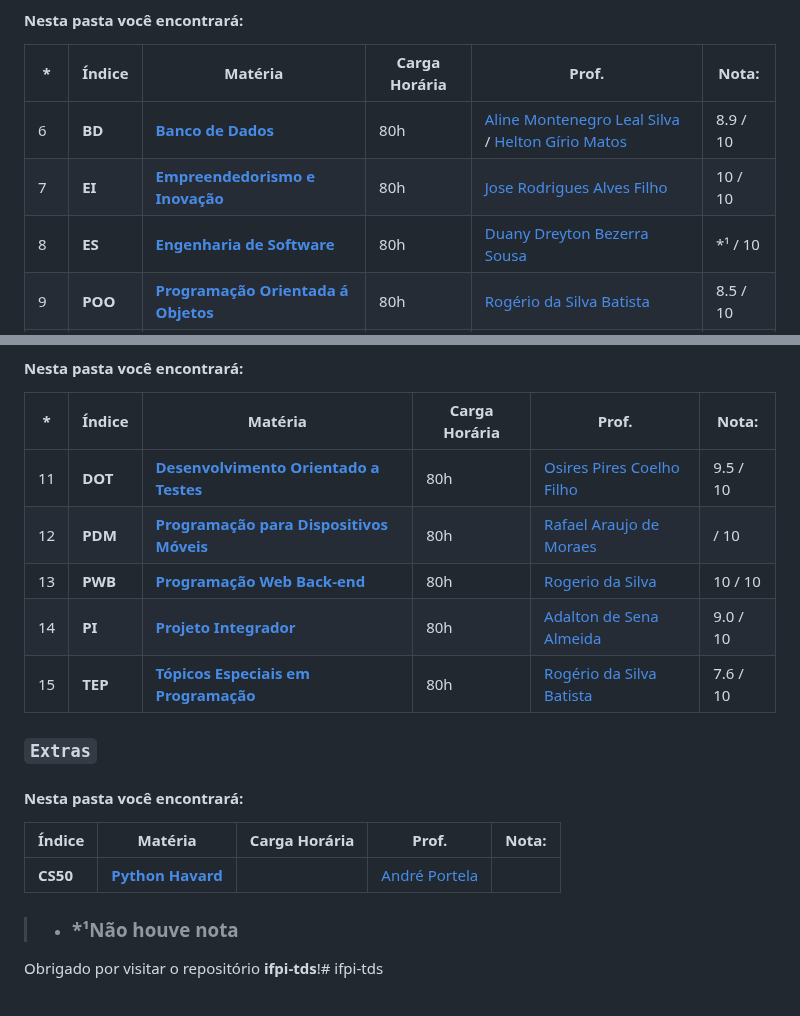
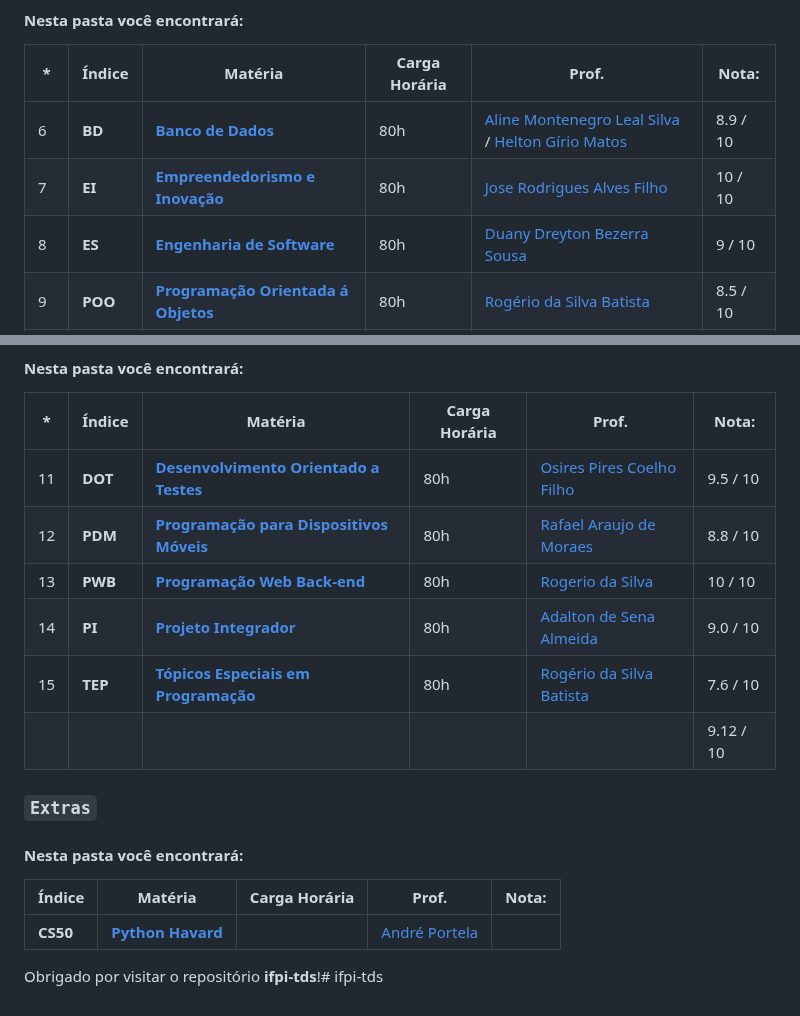
Before and after one commit to davidsousadev/ifpi-tds, a Markdown page: README.md, 2 parts joined by grey strips. Drawn GitHub-style.

Commit message:
ajuste de notas

```diff
--- a/README.md
+++ b/README.md
@@ -25,7 +25,7 @@ O repositório está organizado em duas pastas principais, cada uma corresponden
 |---|---|---|---|---|---|
 | 6 | **BD** | [**Banco de Dados**](/segundo-periodo/bd/README.md) | 80h | [Aline Montenegro Leal Silva](http://lattes.cnpq.br/3340016700432290) / [Helton Gírio Matos](http://lattes.cnpq.br/1486146581495668) | 8.9 / 10 |
 | 7 | **EI** | [**Empreendedorismo e Inovação**](/segundo-periodo/ei/README.md) | 80h | [Jose Rodrigues Alves Filho](http://lattes.cnpq.br/6358436519202783) | 10 / 10 |
-| 8 | **ES** | [**Engenharia de Software**](/segundo-periodo/es/README.md) | 80h | [Duany Dreyton Bezerra Sousa](http://lattes.cnpq.br/3744175351578428) |   *¹ / 10 |
+| 8 | **ES** | [**Engenharia de Software**](/segundo-periodo/es/README.md) | 80h | [Duany Dreyton Bezerra Sousa](http://lattes.cnpq.br/3744175351578428) |   9 / 10 |
 | 9 | **POO** | [**Programação Orientada á Objetos**](/segundo-periodo/poo/README.md) | 80h | [Rogério da Silva Batista](http://lattes.cnpq.br/0697104139881988) | 8.5 / 10 |
 | 10 | **PWF** | [**Programação Web Fron-end**](/segundo-periodo/pwf/README.md) | 80h | [Rafael Araujo de Moraes](http://lattes.cnpq.br/4802537714511075) / [Ely da Silva Miranda](http://lattes.cnpq.br/095377522**6078319) | 9.0 / 10 |
 
@@ -36,11 +36,11 @@ O repositório está organizado em duas pastas principais, cada uma corresponden
 | * | **Índice** | **Matéria** | **Carga Horária** | **Prof.** | **Nota:** |
 |---|---|---|---|---|---|
 | 11 | **DOT** | [**Desenvolvimento Orientado a Testes**](/terceiro-periodo/dot/README.md) | 80h | [Osires Pires Coelho Filho](http://lattes.cnpq.br/3173040465258628) | 9.5 / 10 |
-| 12 |**PDM** | [**Programação para Dispositivos Móveis**](/terceiro-periodo/pdm/README.md) | 80h | [Rafael Araujo de Moraes](http://lattes.cnpq.br/4802537714511075) | / 10 |
+| 12 |**PDM** | [**Programação para Dispositivos Móveis**](/terceiro-periodo/pdm/README.md) | 80h | [Rafael Araujo de Moraes](http://lattes.cnpq.br/4802537714511075) | 8.8 / 10 |
 | 13 | **PWB** | [**Programação Web Back-end**](/terceiro-periodo/pwb/) | 80h | [Rogerio da Silva](https://www.linkedin.com/in/rogerio410/) | 10 / 10 |
 | 14 | **PI** | [**Projeto Integrador**](/terceiro-periodo/pi/README.md) | 80h | [Adalton de Sena Almeida](http://lattes.cnpq.br/2506716715112053) | 9.0 / 10 |
 | 15 | **TEP** | [**Tópicos Especiais em Programação**](/terceiro-periodo/tep/README.md)  | 80h | [Rogério da Silva Batista](http://lattes.cnpq.br/0697104139881988) | 7.6 / 10 |
-
+||||||9.12 / 10|
 ### `Extras`
 
 #### Nesta pasta você encontrará:
@@ -50,5 +50,4 @@ O repositório está organizado em duas pastas principais, cada uma corresponden
 | **CS50** | [**Python Havard**](/extras/cs50/README.md) | | [André Portela](https://www.linkedin.com/in/andrethedev/) | |
 
 
-> - ### *¹Não houve nota
 Obrigado por visitar o repositório **ifpi-tds**!# ifpi-tds
```
